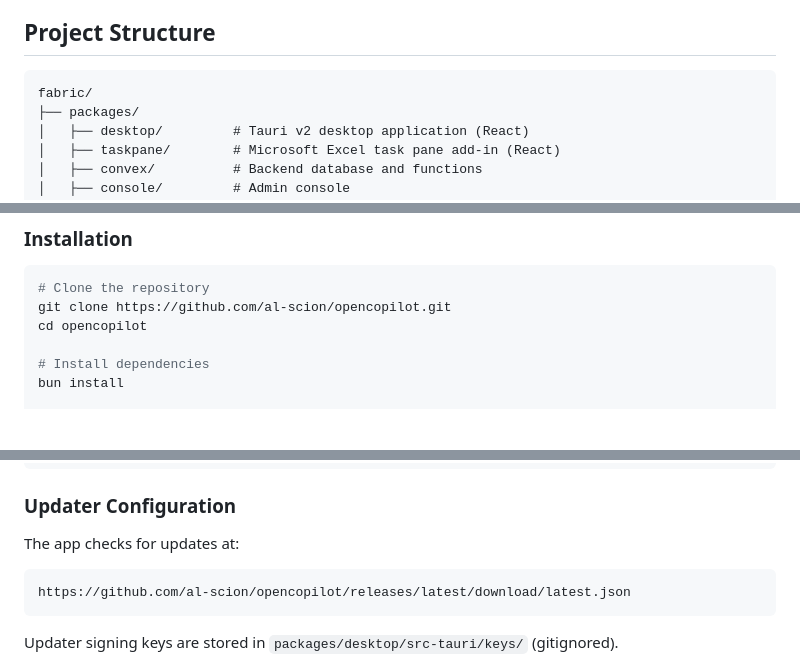
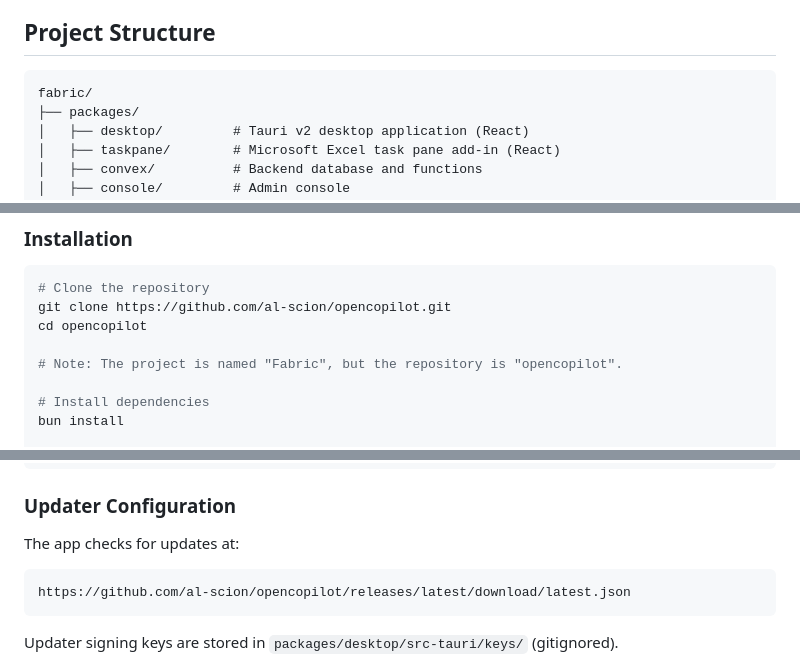
Before and after one commit to al-scion/opencopilot, a Markdown page: README.md, 3 parts joined by grey strips. Rendered like a GitHub page; blank space fills up the shorter version.

Commit message:
docs: address PR feedback
- Clarify Fabric vs OpenCopilot naming
- Add language specifiers to code blocks
- Fix grammar in future work section

````diff
--- a/README.md
+++ b/README.md
@@ -12,7 +12,7 @@ Fabric is a monorepo project that provides AI-driven spreadsheet functionality t
 
 ## Project Structure
 
-```
+```text
 fabric/
 ├── packages/
 │   ├── desktop/         # Tauri v2 desktop application (React)
@@ -39,6 +39,8 @@ fabric/
 # Clone the repository
 git clone https://github.com/al-scion/opencopilot.git
 cd opencopilot
+
+# Note: The project is named "Fabric", but the repository is "opencopilot".
 
 # Install dependencies
 bun install
@@ -90,7 +92,7 @@ git push origin v.0.0.8
 ### Updater Configuration
 
 The app checks for updates at:
-```
+```text
 https://github.com/al-scion/opencopilot/releases/latest/download/latest.json
 ```
 
````
Also changed, not shown: other parts of README.md (+2 -2 lines).
